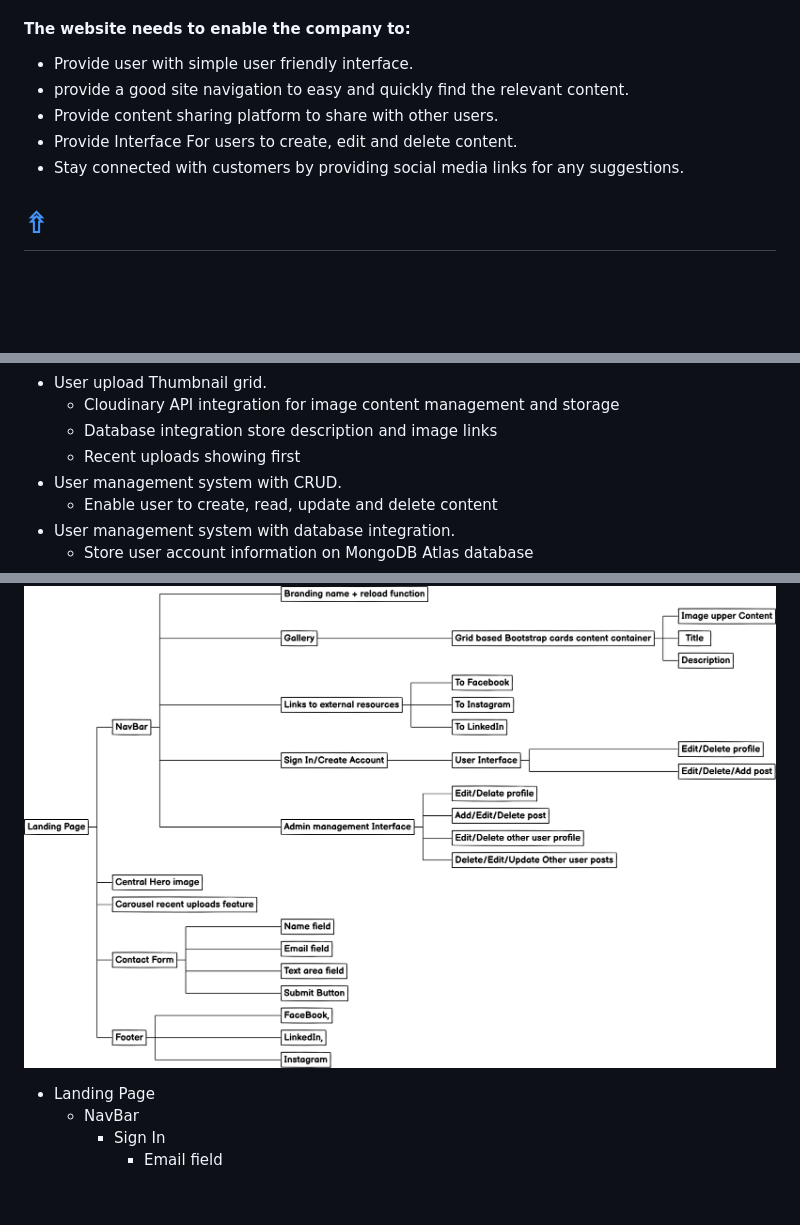
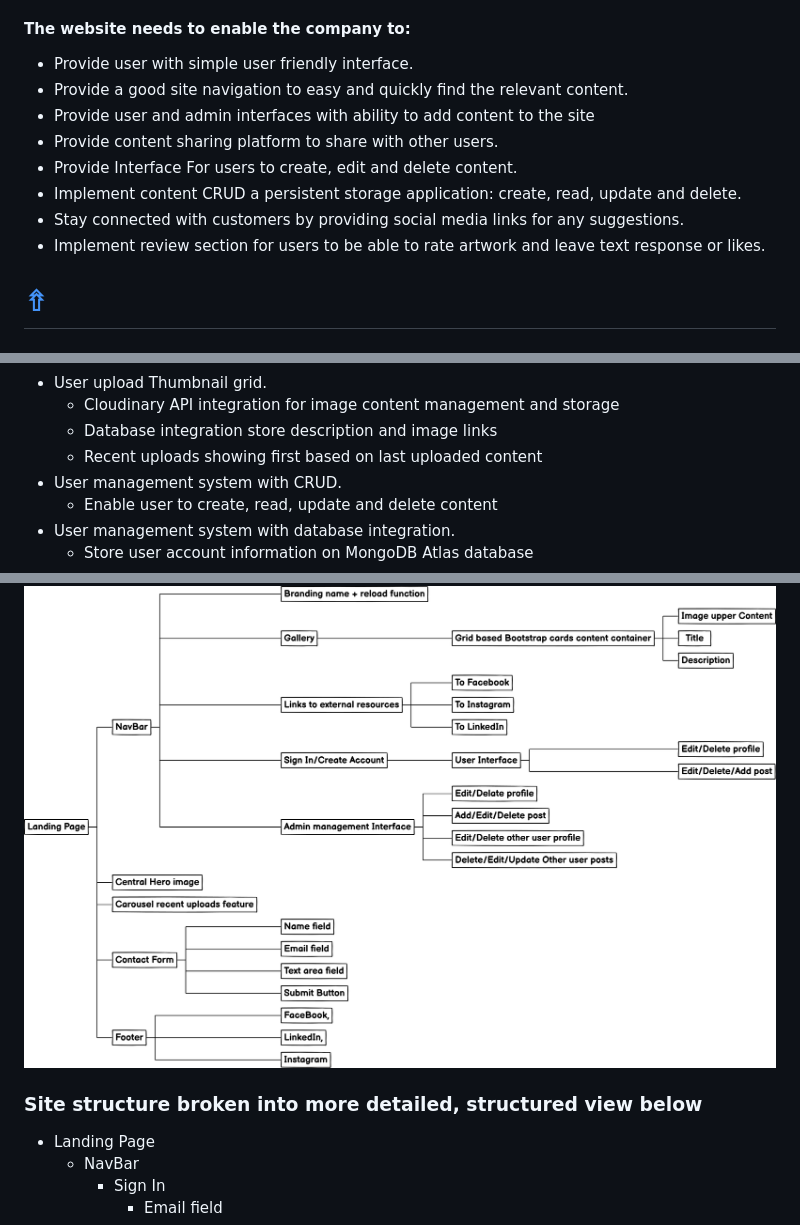
Before and after one commit to Raivis80/Milestone-Project-3, a Markdown page: README.md, 3 parts joined by grey strips. GitHub-like rendering; blank space fills up the shorter version.

Commit message:
Add readme scope content and dot plot png file

```diff
--- a/README.md
+++ b/README.md
@@ -67,10 +67,13 @@ As an Administrator
 
 #### The website needs to enable the company to:
 - Provide user with simple user friendly interface.
-- provide a good site navigation to easy and quickly find the relevant content.
+- Provide a good site navigation to easy and quickly find the relevant content.
+- Provide user and admin interfaces with ability to add content to the site
 - Provide content sharing platform to share with other users.
 - Provide Interface For users to create, edit and delete content.
+- Implement content CRUD a persistent storage application: create, read, update and delete.
 - Stay connected with customers by providing social media links for any suggestions.
+- Implement review section for users to be able to rate artwork and leave text response or likes.
 
 # [&#8686;](#Introduction)
 ### **Scope**
@@ -94,7 +97,7 @@ As an Administrator
 - User upload Thumbnail grid.
    - Cloudinary API integration for image content management and storage
    - Database integration store description and image links
-   - Recent uploads showing first
+   - Recent uploads showing first based on last uploaded content
 - User management system with CRUD.
    - Enable user to create, read, update and delete content
 - User management system with database integration.
@@ -159,4 +162,6 @@ As an Administrator
 ![site-structure](project_files/site-structure.png)
+
+### Site structure broken into more detailed, structured view below
 - Landing Page
    - NavBar
       - Sign In
```
Also changed, not shown: other parts of README.md (+4 -5 lines), project_files/line-plots.png (added).
